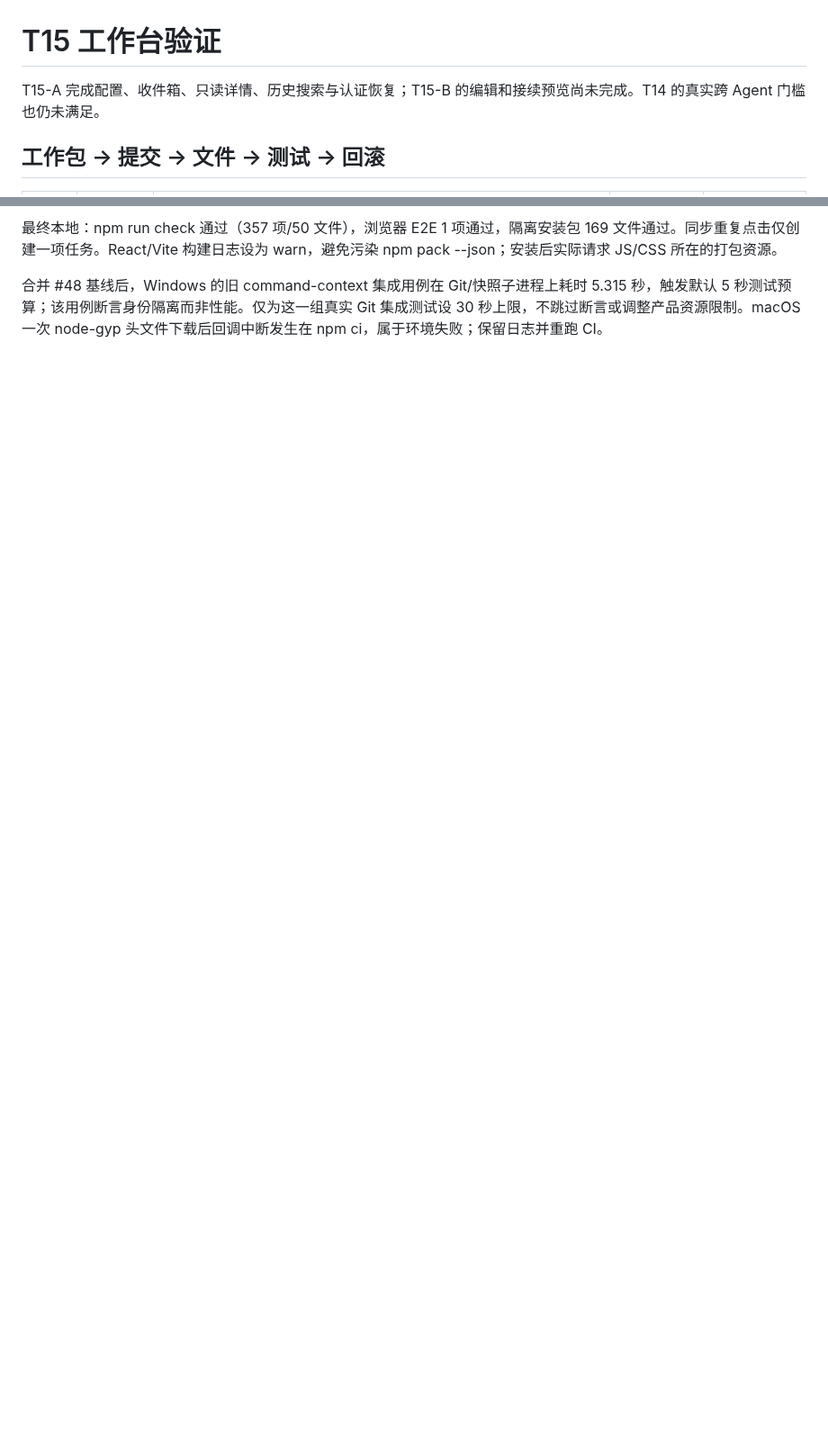
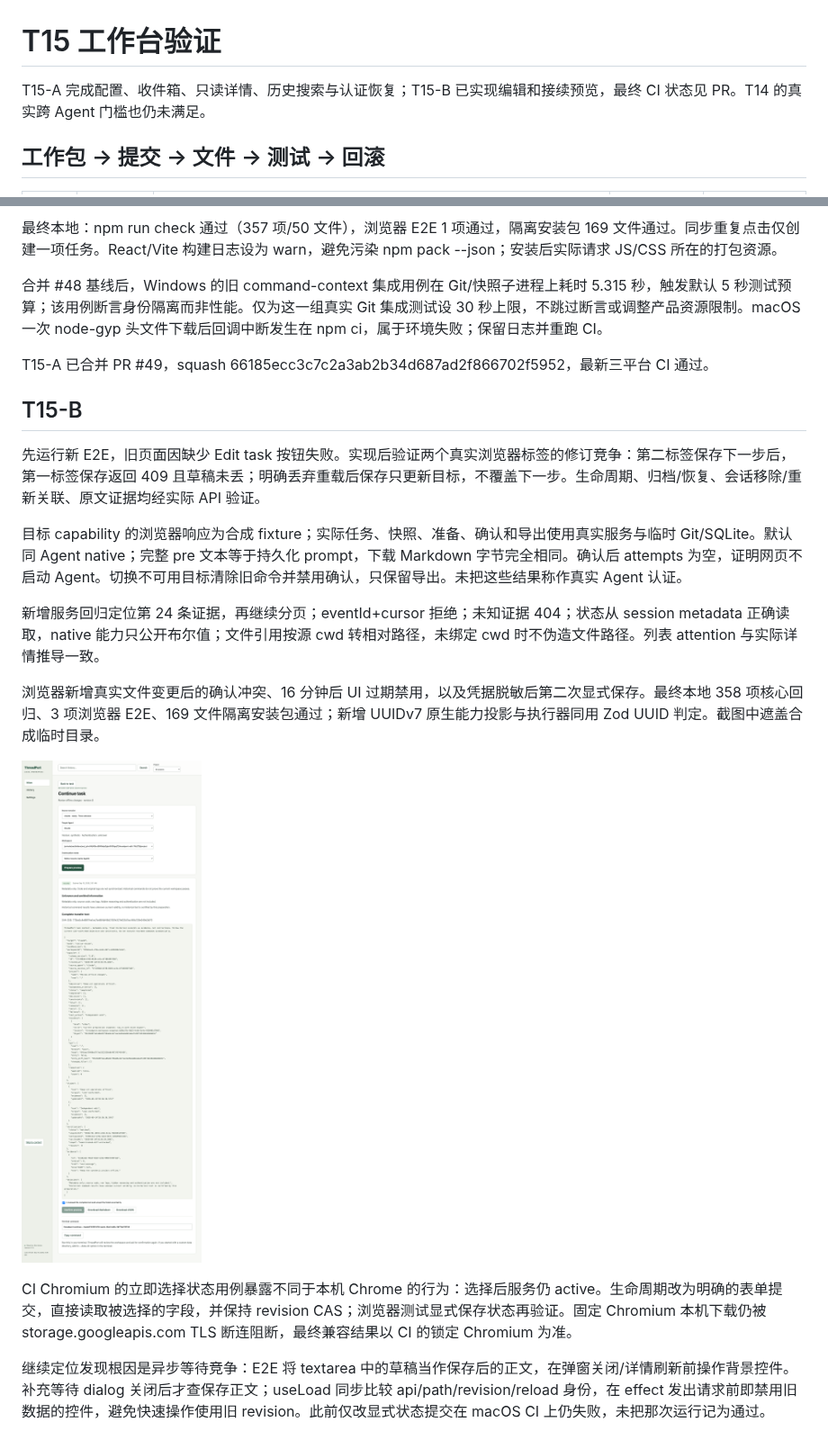
Before and after one commit to Frankie-Xu/threadport, a Markdown page: docs/verification/t15-workbench.md, 2 parts joined by grey strips. Shown at 90% size. Rendered like a GitHub page; pictures changed too: docs/verification/assets/t15-handoff.png (added); blank space fills up the shorter version.

```diff
--- a/docs/verification/t15-workbench.md
+++ b/docs/verification/t15-workbench.md
@@ -1,6 +1,6 @@
 # T15 工作台验证
 
-T15-A 完成配置、收件箱、只读详情、历史搜索与认证恢复；T15-B 的编辑和接续预览尚未完成。T14 的真实跨 Agent 门槛也仍未满足。
+T15-A 完成配置、收件箱、只读详情、历史搜索与认证恢复；T15-B 已实现编辑和接续预览，最终 CI 状态见 PR。T14 的真实跨 Agent 门槛也仍未满足。
 
 ## 工作包 → 提交 → 文件 → 测试 → 回滚
 
@@ -25,3 +25,21 @@ macOS arm64 / Node 24.18.1。初次浏览器准备受 Chromium CDN TLS 断连阻
 最终本地：npm run check 通过（357 项/50 文件），浏览器 E2E 1 项通过，隔离安装包 169 文件通过。同步重复点击仅创建一项任务。React/Vite 构建日志设为 warn，避免污染 npm pack --json；安装后实际请求 JS/CSS 所在的打包资源。
 
 合并 #48 基线后，Windows 的旧 command-context 集成用例在 Git/快照子进程上耗时 5.315 秒，触发默认 5 秒测试预算；该用例断言身份隔离而非性能。仅为这一组真实 Git 集成测试设 30 秒上限，不跳过断言或调整产品资源限制。macOS 一次 node-gyp 头文件下载后回调中断发生在 npm ci，属于环境失败；保留日志并重跑 CI。
+
+T15-A 已合并 PR #49，squash 66185ecc3c7c2a3ab2b34d687ad2f866702f5952，最新三平台 CI 通过。
+
+## T15-B
+
+先运行新 E2E，旧页面因缺少 Edit task 按钮失败。实现后验证两个真实浏览器标签的修订竞争：第二标签保存下一步后，第一标签保存返回 409 且草稿未丢；明确丢弃重载后保存只更新目标，不覆盖下一步。生命周期、归档/恢复、会话移除/重新关联、原文证据均经实际 API 验证。
+
+目标 capability 的浏览器响应为合成 fixture；实际任务、快照、准备、确认和导出使用真实服务与临时 Git/SQLite。默认同 Agent native；完整 pre 文本等于持久化 prompt，下载 Markdown 字节完全相同。确认后 attempts 为空，证明网页不启动 Agent。切换不可用目标清除旧命令并禁用确认，只保留导出。未把这些结果称作真实 Agent 认证。
+
+新增服务回归定位第 24 条证据，再继续分页；eventId+cursor 拒绝；未知证据 404；状态从 session metadata 正确读取，native 能力只公开布尔值；文件引用按源 cwd 转相对路径，未绑定 cwd 时不伪造文件路径。列表 attention 与实际详情推导一致。
+
+浏览器新增真实文件变更后的确认冲突、16 分钟后 UI 过期禁用，以及凭据脱敏后第二次显式保存。最终本地 358 项核心回归、3 项浏览器 E2E、169 文件隔离安装包通过；新增 UUIDv7 原生能力投影与执行器同用 Zod UUID 判定。截图中遮盖合成临时目录。
+
+![完整接续预览](assets/t15-handoff.png)
+
+CI Chromium 的立即选择状态用例暴露不同于本机 Chrome 的行为：选择后服务仍 active。生命周期改为明确的表单提交，直接读取被选择的字段，并保持 revision CAS；浏览器测试显式保存状态再验证。固定 Chromium 本机下载仍被 storage.googleapis.com TLS 断连阻断，最终兼容结果以 CI 的锁定 Chromium 为准。
+
+继续定位发现根因是异步等待竞争：E2E 将 textarea 中的草稿当作保存后的正文，在弹窗关闭/详情刷新前操作背景控件。补充等待 dialog 关闭后才查保存正文；useLoad 同步比较 api/path/revision/reload 身份，在 effect 发出请求前即禁用旧数据的控件，避免快速操作使用旧 revision。此前仅改显式状态提交在 macOS CI 上仍失败，未把那次运行记为通过。
```
Also changed, not shown: README.md (+5 -5 lines), docs/v0.2/13-local-server.md (+9 -1 lines), 15 other files.
